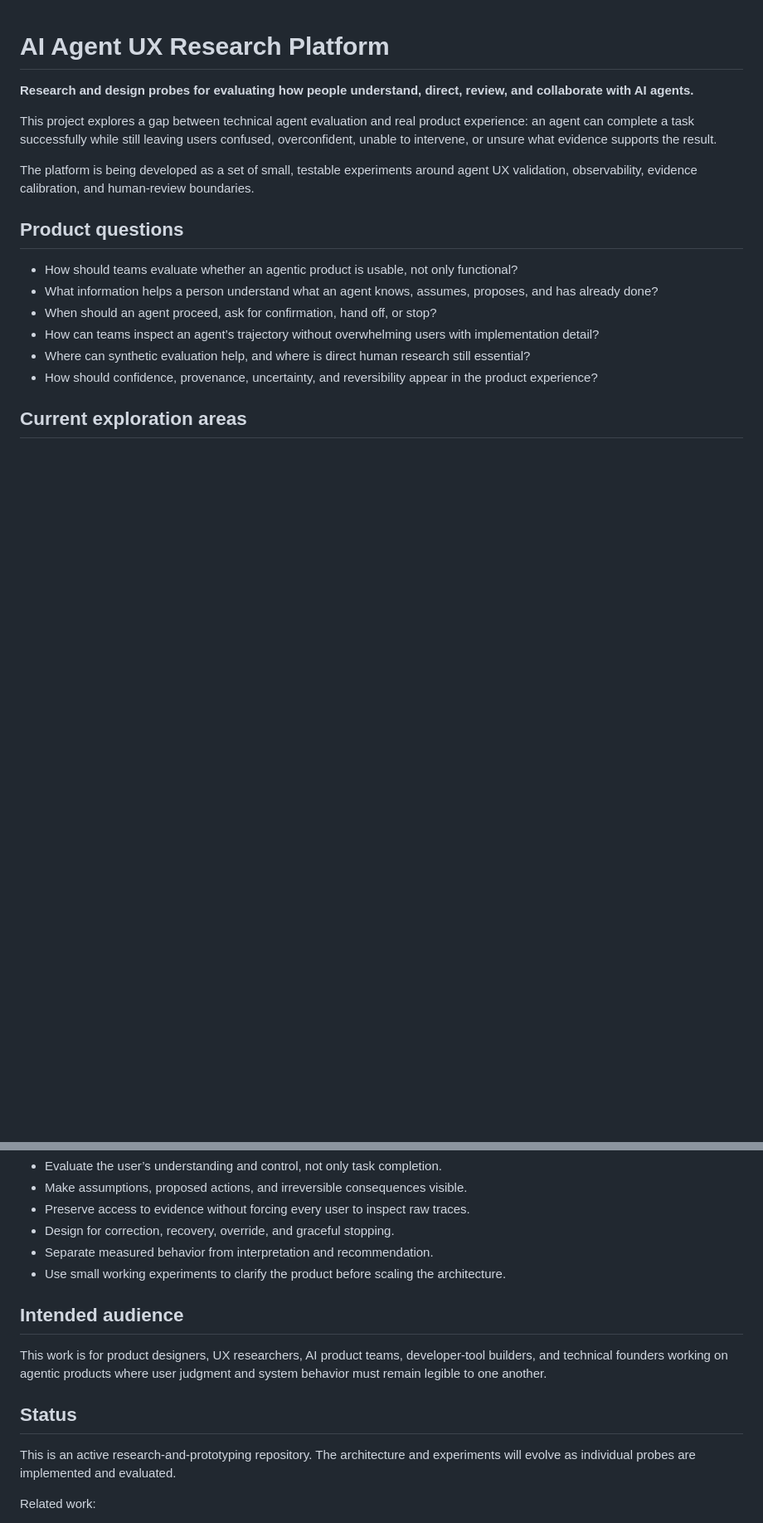
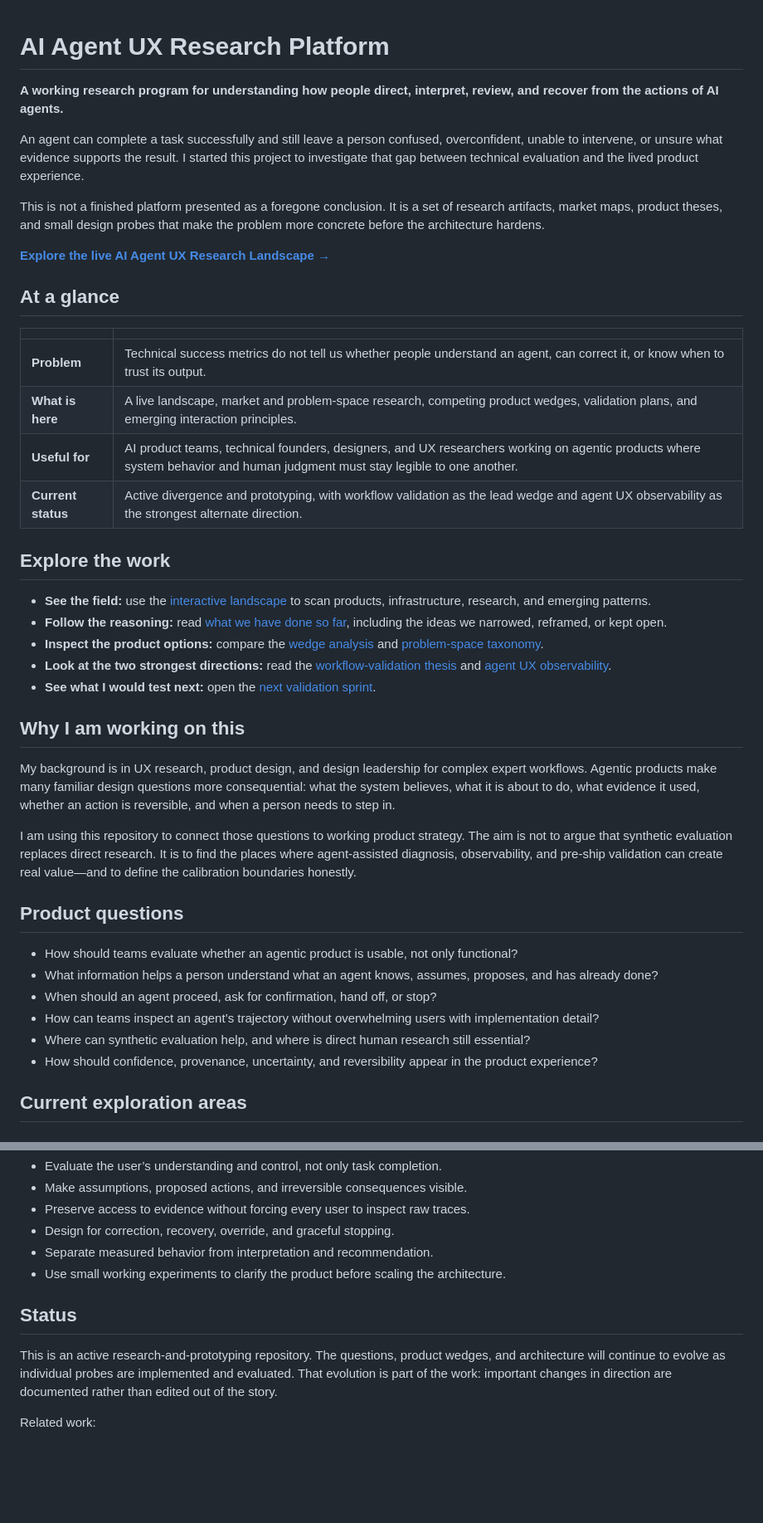
Before and after one commit to mphaxise/ai-agent-ux-research-platform, a Markdown page: README.md, 2 parts joined by grey strips. Shown at 83% size. Rendered like a GitHub page; blank space fills up the shorter version.

Commit message:
Refresh GitHub landing page

```diff
--- a/README.md
+++ b/README.md
@@ -1,10 +1,35 @@
 # AI Agent UX Research Platform
 
-**Research and design probes for evaluating how people understand, direct, review, and collaborate with AI agents.**
+**A working research program for understanding how people direct, interpret, review, and recover from the actions of AI agents.**
 
-This project explores a gap between technical agent evaluation and real product experience: an agent can complete a task successfully while still leaving users confused, overconfident, unable to intervene, or unsure what evidence supports the result.
+An agent can complete a task successfully and still leave a person confused, overconfident, unable to intervene, or unsure what evidence supports the result. I started this project to investigate that gap between technical evaluation and the lived product experience.
 
-The platform is being developed as a set of small, testable experiments around agent UX validation, observability, evidence calibration, and human-review boundaries.
+This is not a finished platform presented as a foregone conclusion. It is a set of research artifacts, market maps, product theses, and small design probes that make the problem more concrete before the architecture hardens.
+
+**[Explore the live AI Agent UX Research Landscape →](https://mphaxise.github.io/ai-agent-ux-research-platform/)**
+
+## At a glance
+
+| | |
+| --- | --- |
+| **Problem** | Technical success metrics do not tell us whether people understand an agent, can correct it, or know when to trust its output. |
+| **What is here** | A live landscape, market and problem-space research, competing product wedges, validation plans, and emerging interaction principles. |
+| **Useful for** | AI product teams, technical founders, designers, and UX researchers working on agentic products where system behavior and human judgment must stay legible to one another. |
+| **Current status** | Active divergence and prototyping, with workflow validation as the lead wedge and agent UX observability as the strongest alternate direction. |
+
+## Explore the work
+
+- **See the field:** use the [interactive landscape](https://mphaxise.github.io/ai-agent-ux-research-platform/) to scan products, infrastructure, research, and emerging patterns.
+- **Follow the reasoning:** read [what we have done so far](docs/what-weve-done-so-far.md), including the ideas we narrowed, reframed, or kept open.
+- **Inspect the product options:** compare the [wedge analysis](docs/wedge-options.md) and [problem-space taxonomy](docs/problem-space-taxonomy.md).
+- **Look at the two strongest directions:** read the [workflow-validation thesis](docs/workflow-validation-thesis.md) and [agent UX observability](docs/agent-ux-observability.md).
+- **See what I would test next:** open the [next validation sprint](docs/next-validation-sprint.md).
+
+## Why I am working on this
+
+My background is in UX research, product design, and design leadership for complex expert workflows. Agentic products make many familiar design questions more consequential: what the system believes, what it is about to do, what evidence it used, whether an action is reversible, and when a person needs to step in.
+
+I am using this repository to connect those questions to working product strategy. The aim is not to argue that synthetic evaluation replaces direct research. It is to find the places where agent-assisted diagnosis, observability, and pre-ship validation can create real value—and to define the calibration boundaries honestly.
 
 ## Product questions
 
@@ -42,13 +67,9 @@ Research methods and design probes for evaluating comprehension, control, recove
 - Separate measured behavior from interpretation and recommendation.
 - Use small working experiments to clarify the product before scaling the architecture.
 
-## Intended audience
-
-This work is for product designers, UX researchers, AI product teams, developer-tool builders, and technical founders working on agentic products where user judgment and system behavior must remain legible to one another.
-
 ## Status
 
-This is an active research-and-prototyping repository. The architecture and experiments will evolve as individual probes are implemented and evaluated.
+This is an active research-and-prototyping repository. The questions, product wedges, and architecture will continue to evolve as individual probes are implemented and evaluated. That evolution is part of the work: important changes in direction are documented rather than edited out of the story.
 
 Related work:
 
```
